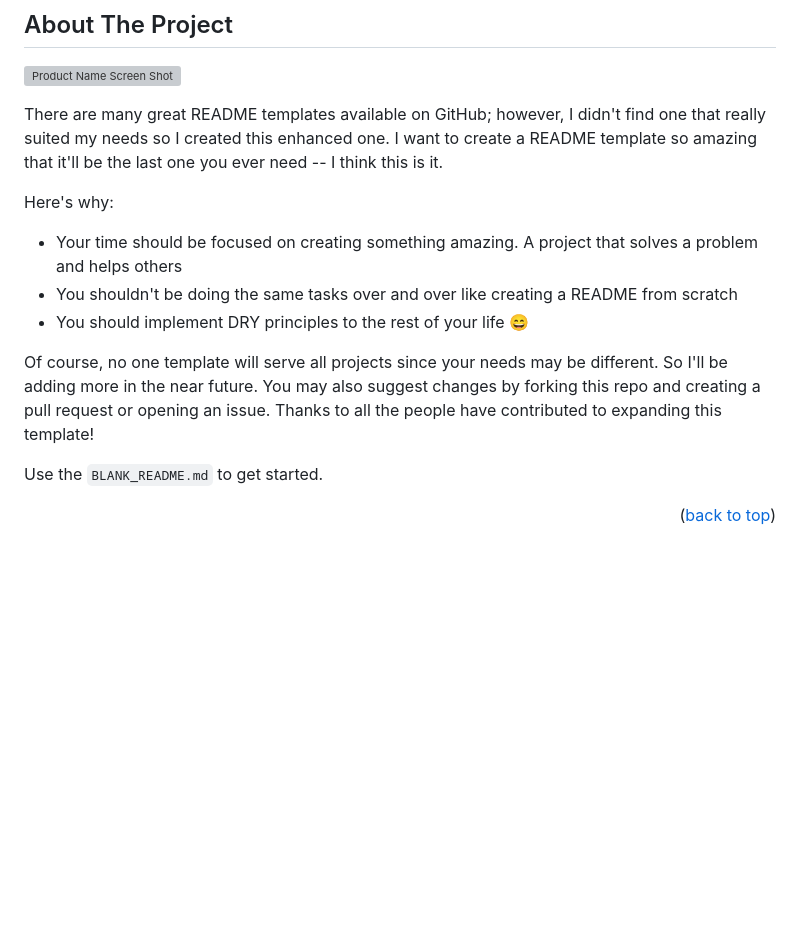
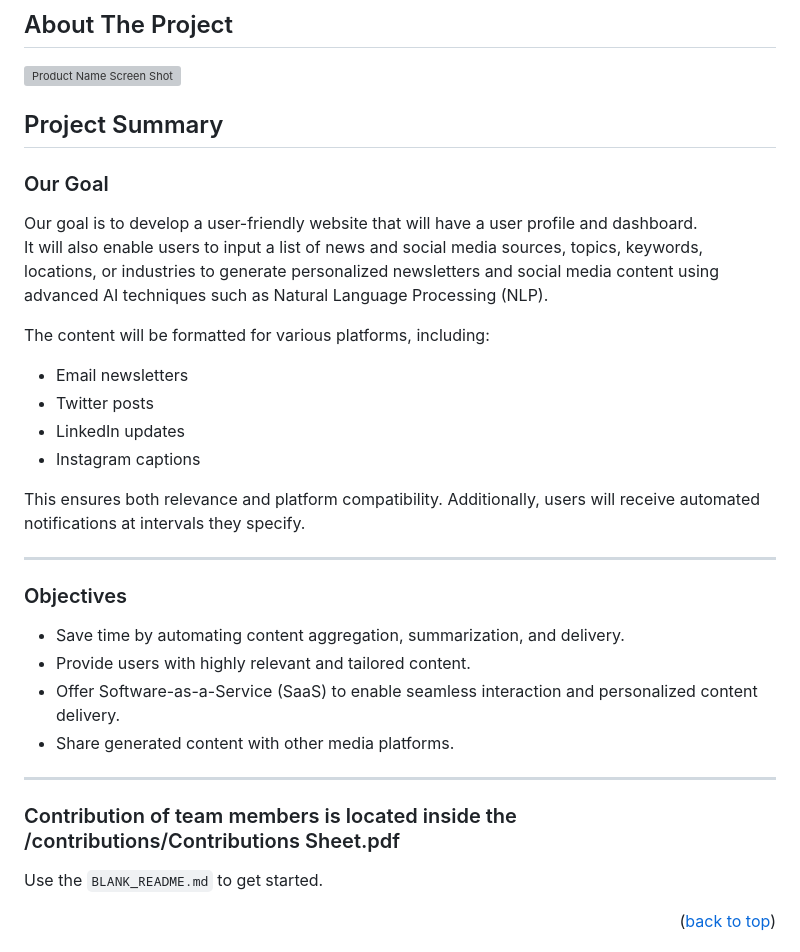
Before and after one commit to iaminhri/COSC-4P02, a Markdown page: README.md, the part around the change. Drawn GitHub-style; blank space fills up the shorter version; grey boxes are pictures that could not be loaded.

```diff
--- a/README.md
+++ b/README.md
@@ -85,14 +85,32 @@
 
 [![Product Name Screen Shot][product-screenshot]](https://example.com)
 
-There are many great README templates available on GitHub; however, I didn't find one that really suited my needs so I created this enhanced one. I want to create a README template so amazing that it'll be the last one you ever need -- I think this is it.
+## Project Summary
 
-Here's why:
-* Your time should be focused on creating something amazing. A project that solves a problem and helps others
-* You shouldn't be doing the same tasks over and over like creating a README from scratch
-* You should implement DRY principles to the rest of your life :smile:
+### Our Goal
+Our goal is to develop a user-friendly website that will have a user profile and dashboard.
+It will also enable users to input a list of news and social media sources, topics, keywords, locations, or industries to generate personalized newsletters and social media content using advanced AI techniques such as Natural Language Processing (NLP).
 
-Of course, no one template will serve all projects since your needs may be different. So I'll be adding more in the near future. You may also suggest changes by forking this repo and creating a pull request or opening an issue. Thanks to all the people have contributed to expanding this template!
+The content will be formatted for various platforms, including:
+- Email newsletters
+- Twitter posts
+- LinkedIn updates
+- Instagram captions
+
+This ensures both relevance and platform compatibility. Additionally, users will receive automated notifications at intervals they specify.
+
+---
+
+### Objectives
+- Save time by automating content aggregation, summarization, and delivery.
+- Provide users with highly relevant and tailored content.
+- Offer Software-as-a-Service (SaaS) to enable seamless interaction and personalized content delivery.
+- Share generated content with other media platforms.
+
+---
+
+### Contribution of team members is located inside the /contributions/Contributions Sheet.pdf
+
 
 Use the `BLANK_README.md` to get started.
 
```
